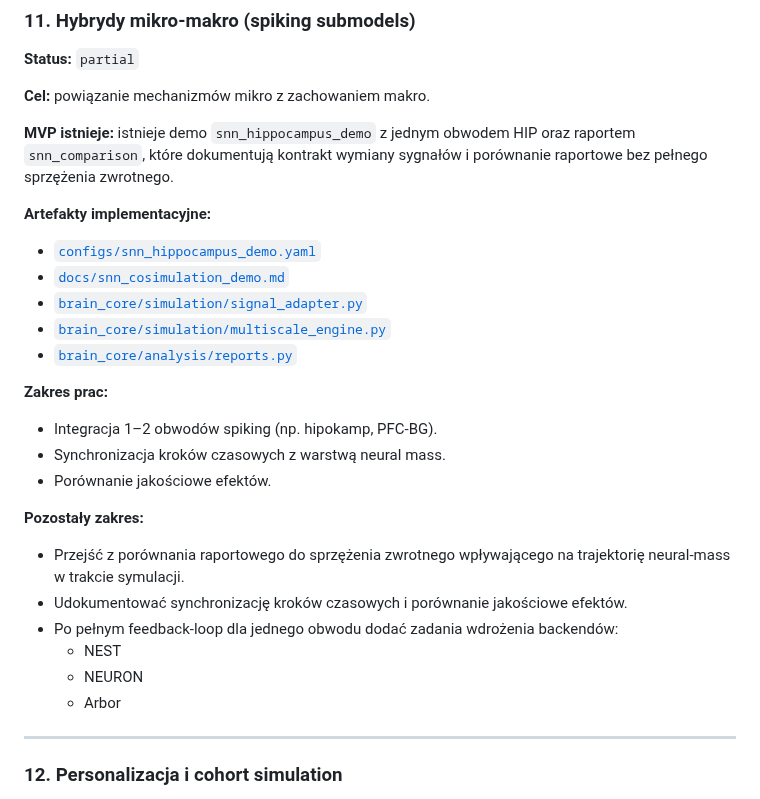
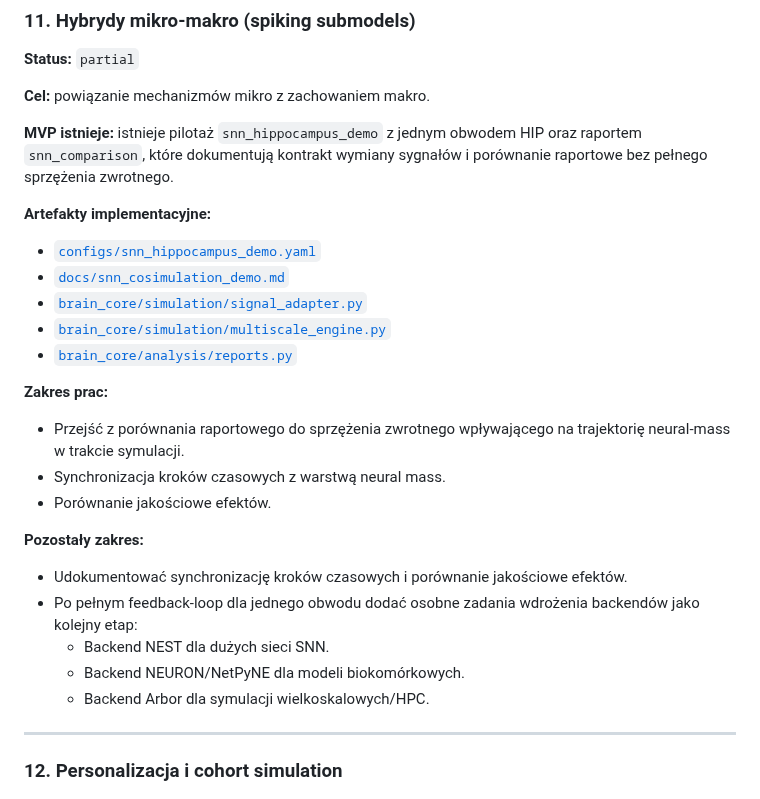
Before and after one commit to MatPomGit/neuro_sim, a Markdown page: BACKLOG.md, the part around the change. Drawn GitHub-style.

Commit message:
Update SNN backlog scope

```diff
--- a/BACKLOG.md
+++ b/BACKLOG.md
@@ -415,7 +415,7 @@ Poniższa lista zbiera komplet najbliższych prac planowanych na bazie aktualneg
 
 **Cel:** powiązanie mechanizmów mikro z zachowaniem makro.
 
-**MVP istnieje:** istnieje demo `snn_hippocampus_demo` z jednym
+**MVP istnieje:** istnieje pilotaż `snn_hippocampus_demo` z jednym
 obwodem HIP oraz raportem `snn_comparison`, które dokumentują kontrakt
 wymiany sygnałów i porównanie raportowe bez pełnego sprzężenia zwrotnego.
 
@@ -427,18 +427,18 @@ wymiany sygnałów i porównanie raportowe bez pełnego sprzężenia zwrotnego.
 - [`brain_core/analysis/reports.py`](brain_core/analysis/reports.py)
 
 **Zakres prac:**
-- Integracja 1–2 obwodów spiking (np. hipokamp, PFC-BG).
+- Przejść z porównania raportowego do sprzężenia zwrotnego wpływającego na
+  trajektorię neural-mass w trakcie symulacji.
 - Synchronizacja kroków czasowych z warstwą neural mass.
 - Porównanie jakościowe efektów.
 
 **Pozostały zakres:**
-- Przejść z porównania raportowego do sprzężenia zwrotnego wpływającego na
-  trajektorię neural-mass w trakcie symulacji.
 - Udokumentować synchronizację kroków czasowych i porównanie jakościowe efektów.
-- Po pełnym feedback-loop dla jednego obwodu dodać zadania wdrożenia backendów:
-  - NEST
-  - NEURON
-  - Arbor
+- Po pełnym feedback-loop dla jednego obwodu dodać osobne zadania wdrożenia
+  backendów jako kolejny etap:
+  - Backend NEST dla dużych sieci SNN.
+  - Backend NEURON/NetPyNE dla modeli biokomórkowych.
+  - Backend Arbor dla symulacji wielkoskalowych/HPC.
 
 ---
 
```
